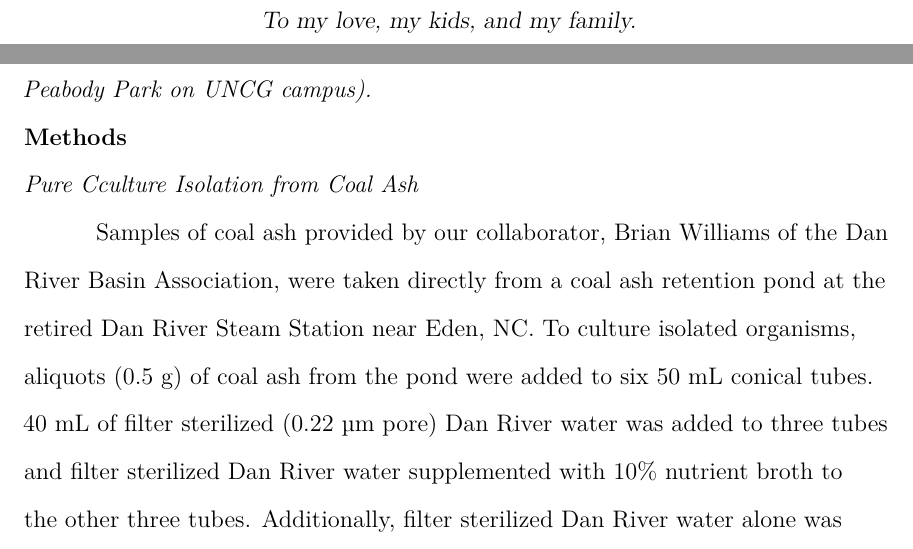
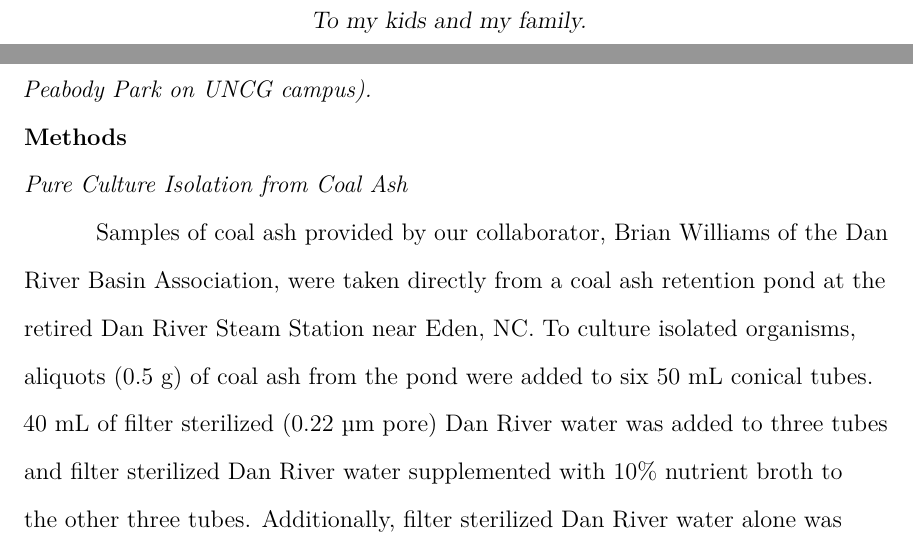
Before and after one commit to ashley-williams/Thesis, a LaTeX thesis (index/_book/thesis1.tex): two parts of pages 3 and 28 of 46 before the commit and two parts of pages 3 and 28 of 47 after it, joined at a grey line, cut so that both start at the same text. Compiled offline with pdfLaTeX.

Commit message:
before changes

```diff
--- a/index/_book/thesis1.tex
+++ b/index/_book/thesis1.tex
@@ -191,7 +191,7 @@ Coal ash is the residual material of coal combustion for electricity generation.
 %%---------------------------- Dedication --------------------------%%
 %%------------------------------------------------------------------%%
 \begin{dedication}
-  To my love, my kids, and my family.
+  To my kids and my family.
 \end{dedication}
 %%------------------------------------------------------------------%%
 %%------------------------ Approval page  --------------------------%%
@@ -514,7 +514,7 @@ The objective of this study was to determine if a microbial community is viable
 \section{Methods}\label{methods-1}}
 
 \hypertarget{pure-culture-isolation-from-coal-ash}{%
-\subsection{Pure Cculture Isolation from Coal Ash}\label{pure-culture-isolation-from-coal-ash}}
+\subsection{Pure Culture Isolation from Coal Ash}\label{pure-culture-isolation-from-coal-ash}}
 
 Samples of coal ash provided by our collaborator, Brian Williams of the Dan River Basin Association, were taken directly from a coal ash retention pond at the retired Dan River Steam Station near Eden, NC. To culture isolated organisms, aliquots (0.5 g) of coal ash from the pond were added to six 50 mL conical tubes. 40 mL of filter sterilized (0.22 µm pore) Dan River water was added to three tubes and filter sterilized Dan River water supplemented with 10\% nutrient broth to the other three tubes. Additionally, filter sterilized Dan River water alone was evaluated in triplicate to serve as a sterility control. Tubes were incubated at ambient room temperature for 48 hours without agitation. 1 mL aliquots were then transferred from each culture and spread on 50\% nutrient agar plates for isolation. Morphologically unique colonies identified on spread plates were isolated and pure cultures maintained on 50\% nutrient agar slants for heavy metal tolerance experimentation. Sediment samples collected from Peabody Park, UNCG campus, used as a comparison, were isolated using the same protocol as described.
 
```
Also changed, not shown: index/_book/thesis1.pdf, index/_book/thesis1.tex (8 more changed lines).
